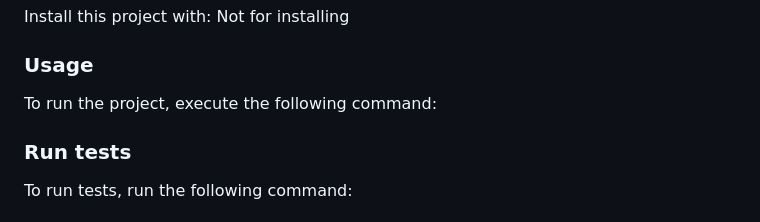
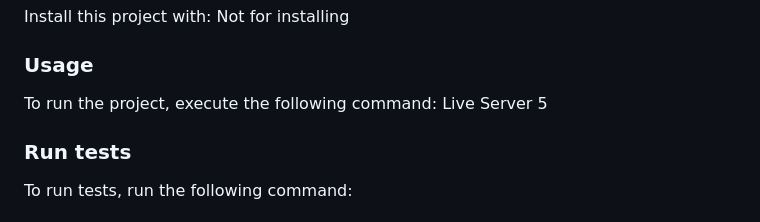
Before and after one commit to marcyl254/TRIBUTE-PAGE, a Markdown page: README.md, the part around the change. GitHub-like rendering.

```diff
--- a/README.md
+++ b/README.md
@@ -161,7 +161,7 @@ Example command:
 ### Usage
 
 To run the project, execute the following command:
-
+Live Server 5
 <!--
 Example command:
 
```
